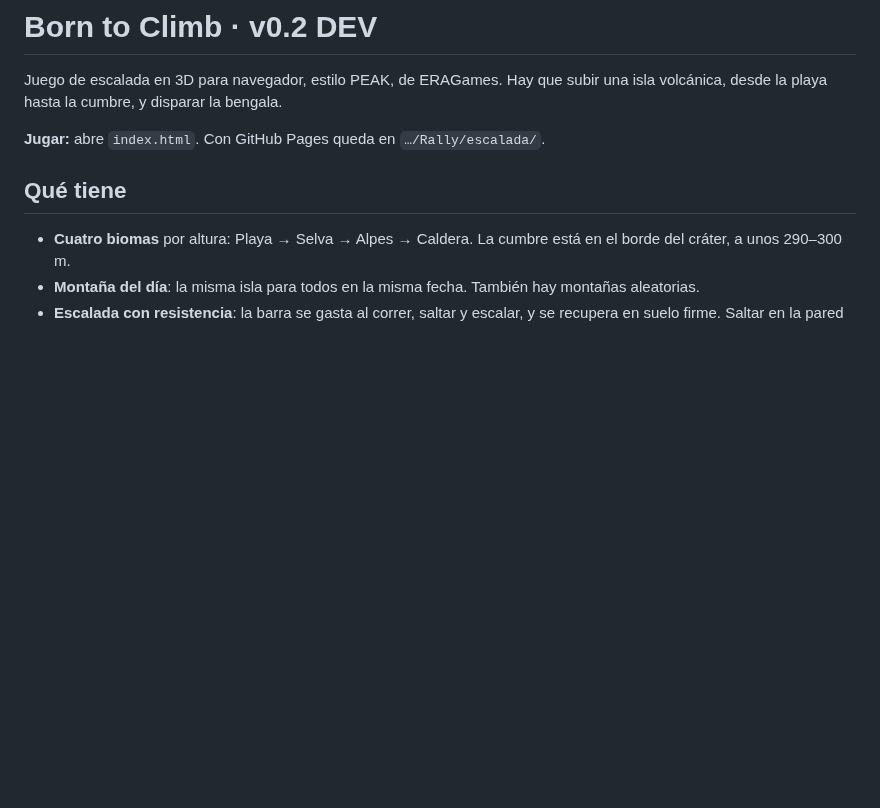
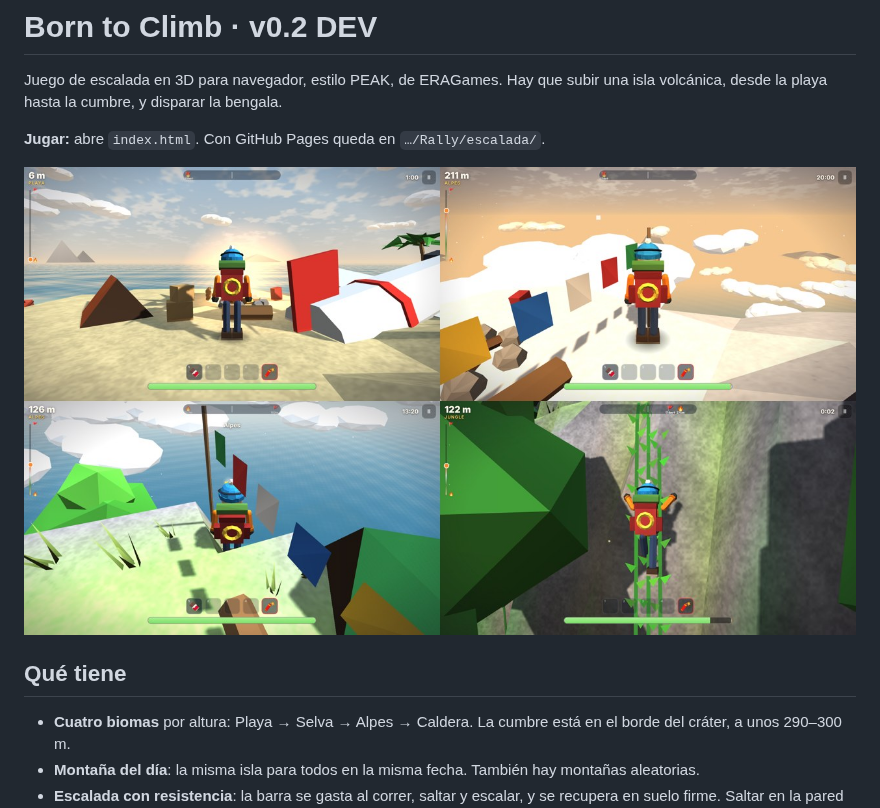
Before and after one commit to emiliosretama-beep/Rally, a Markdown page: escalada/README.md, the part around the change. Drawn GitHub-style; pictures changed too: escalada/capturas-v02.jpg (added); blank space fills up the shorter version.

Commit message:
Agregar capturas de la v0.2 al README
Co-Authored-By: Claude Opus 5.5 <noreply@anthropic.com>
Claude-Session: https://claude.ai/code/session_01XUDEkcfAex6zC18DM5N4tM

```diff
--- a/escalada/README.md
+++ b/escalada/README.md
@@ -3,6 +3,8 @@
 Juego de escalada en 3D para navegador, estilo PEAK, de ERAGames. Hay que subir una isla volcánica, desde la playa hasta la cumbre, y disparar la bengala.
 
 **Jugar:** abre `index.html`. Con GitHub Pages queda en `…/Rally/escalada/`.
+
+![Capturas de la v0.2](capturas-v02.jpg)
 
 ## Qué tiene
 
```
